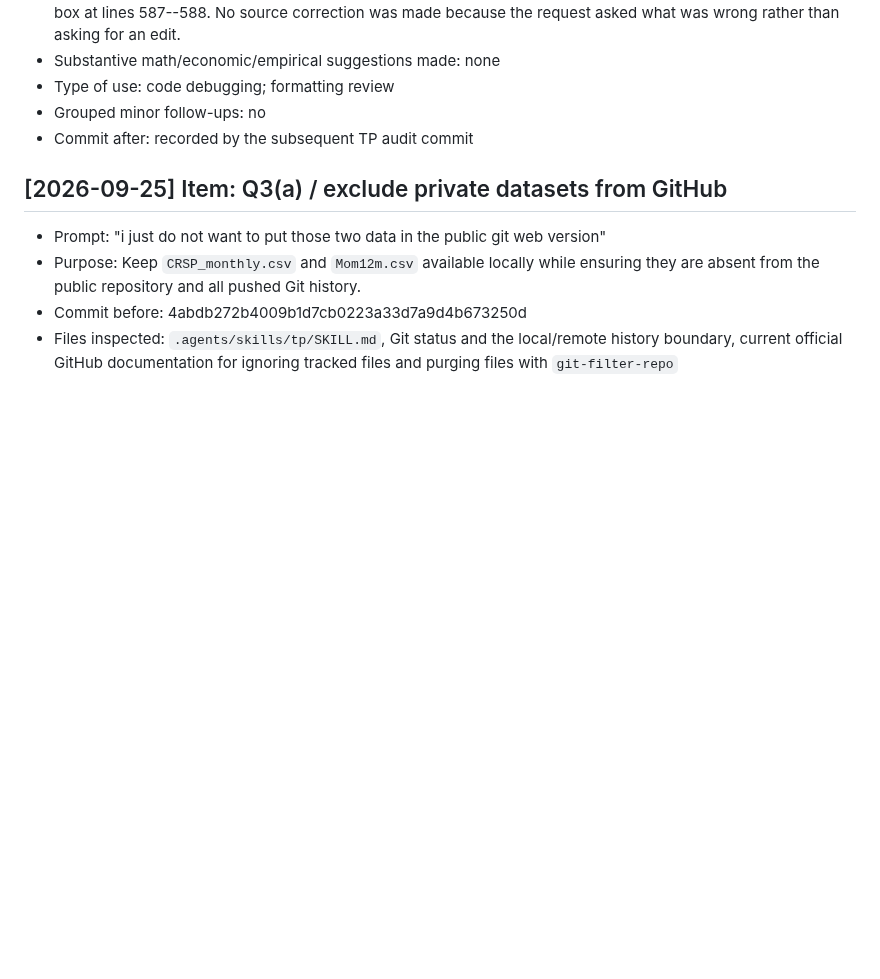
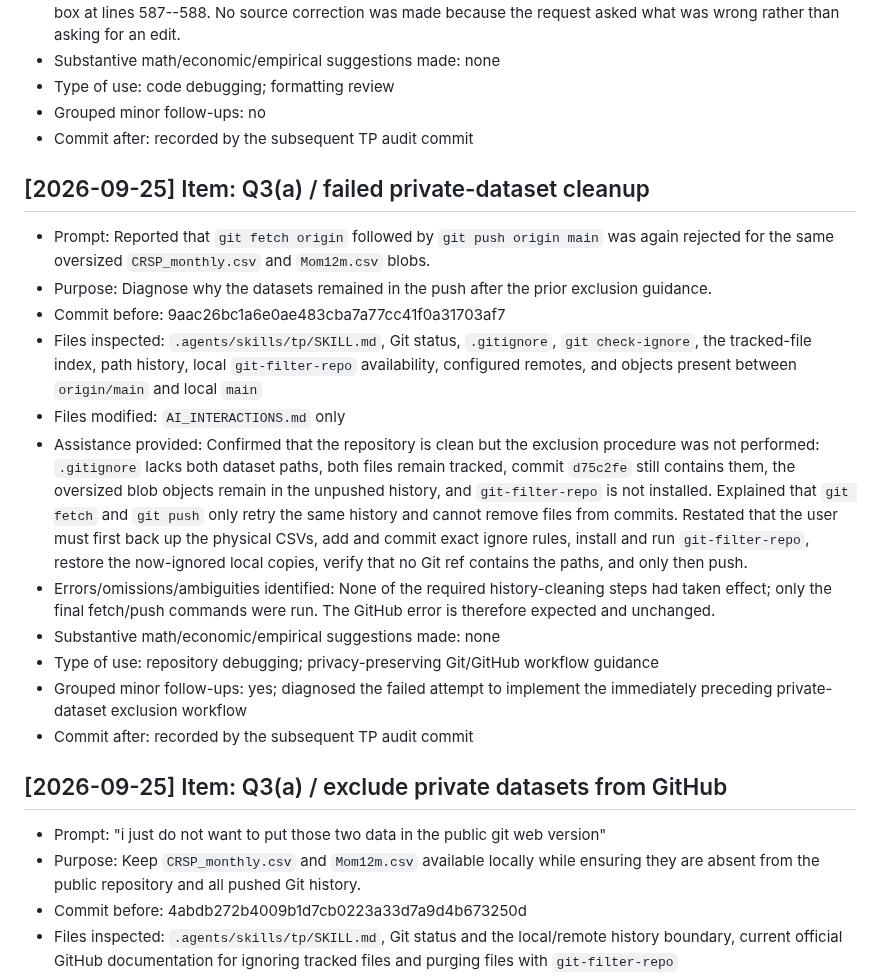
Before and after one commit to lesley2023/AssetPricing8200_Pset1, a Markdown page: AI_INTERACTIONS.md, the part around the change. Drawn GitHub-style; blank space fills up the shorter version.

Commit message:
Log TP diagnosis of failed dataset cleanup

```diff
--- a/AI_INTERACTIONS.md
+++ b/AI_INTERACTIONS.md
@@ -486,6 +486,20 @@ Each entry follows this template:
 - Grouped minor follow-ups: no
 - Commit after: recorded by the subsequent TP audit commit
 
+## [2026-09-25] Item: Q3(a) / failed private-dataset cleanup
+
+- Prompt: Reported that `git fetch origin` followed by `git push origin main` was again rejected for the same oversized `CRSP_monthly.csv` and `Mom12m.csv` blobs.
+- Purpose: Diagnose why the datasets remained in the push after the prior exclusion guidance.
+- Commit before: 9aac26bc1a6e0ae483cba7a77cc41f0a31703af7
+- Files inspected: `.agents/skills/tp/SKILL.md`, Git status, `.gitignore`, `git check-ignore`, the tracked-file index, path history, local `git-filter-repo` availability, configured remotes, and objects present between `origin/main` and local `main`
+- Files modified: `AI_INTERACTIONS.md` only
+- Assistance provided: Confirmed that the repository is clean but the exclusion procedure was not performed: `.gitignore` lacks both dataset paths, both files remain tracked, commit `d75c2fe` still contains them, the oversized blob objects remain in the unpushed history, and `git-filter-repo` is not installed. Explained that `git fetch` and `git push` only retry the same history and cannot remove files from commits. Restated that the user must first back up the physical CSVs, add and commit exact ignore rules, install and run `git-filter-repo`, restore the now-ignored local copies, verify that no Git ref contains the paths, and only then push.
+- Errors/omissions/ambiguities identified: None of the required history-cleaning steps had taken effect; only the final fetch/push commands were run. The GitHub error is therefore expected and unchanged.
+- Substantive math/economic/empirical suggestions made: none
+- Type of use: repository debugging; privacy-preserving Git/GitHub workflow guidance
+- Grouped minor follow-ups: yes; diagnosed the failed attempt to implement the immediately preceding private-dataset exclusion workflow
+- Commit after: recorded by the subsequent TP audit commit
+
 ## [2026-09-25] Item: Q3(a) / exclude private datasets from GitHub
 
 - Prompt: "i just do not want to put those two data in the public git web version"
```
